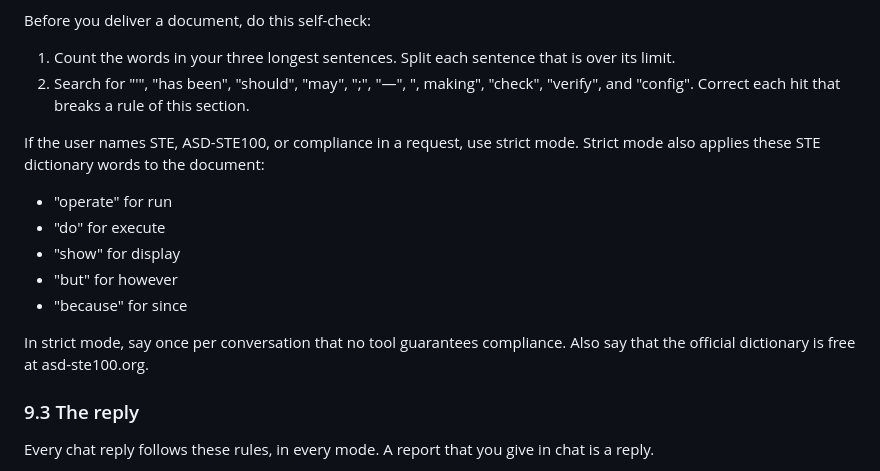
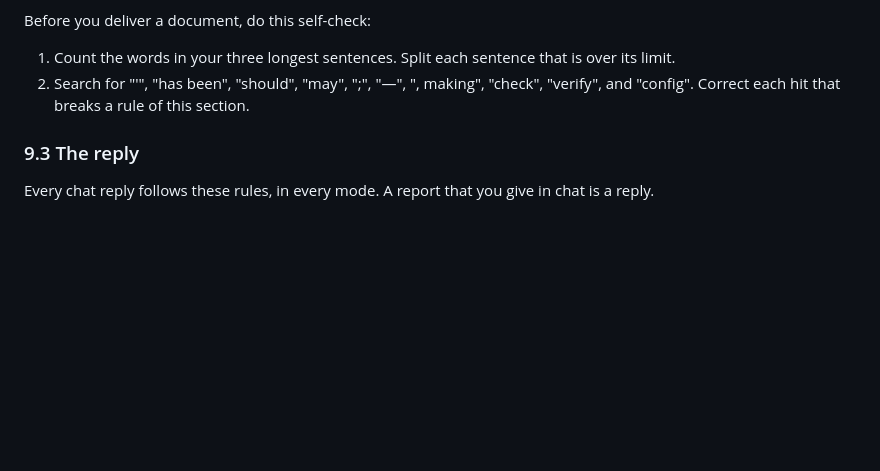
Before and after one commit to hedj/bcw2, a Markdown page: CLAUDE.md, the part around the change. Rendered like a GitHub page; blank space fills up the shorter version.

Commit message:
Remove strict mode from the plain English rules
Section 9.2 had a strict mode that the words STE, ASD-STE100 or
compliance in a request set off. It applied five words of the STE
dictionary, and asked for two statements once per conversation. It served
requests to certify documents, which the purpose of CLAUDE.md does not
include, and no task used it.

This removes 8 concepts: the mode, its trigger, the 5 word substitutions
and the statements. It loses the strict mode, with approval.

Co-Authored-By: Claude Opus 5.5 <noreply@anthropic.com>
Claude-Session: https://claude.ai/code/session_01CY6w7Wirc1nrapeqzzWBUL

```diff
--- a/CLAUDE.md
+++ b/CLAUDE.md
@@ -192,15 +192,6 @@ Before you deliver a document, do this self-check:
 1. Count the words in your three longest sentences. Split each sentence that is over its limit.
 2. Search for "'", "has been", "should", "may", ";", "—", ", making", "check", "verify", and "config". Correct each hit that breaks a rule of this section.
 
-If the user names STE, ASD-STE100, or compliance in a request, use strict mode. Strict mode also applies these STE dictionary words to the document:
-- "operate" for run
-- "do" for execute
-- "show" for display
-- "but" for however
-- "because" for since
-
-In strict mode, say once per conversation that no tool guarantees compliance. Also say that the official dictionary is free at asd-ste100.org.
-
 ### 9.3 The reply
 Every chat reply follows these rules, in every mode. A report that you give in chat is a reply.
 - Answer in prose: no headers, no bullet lists, no bold, and no tables. Use a code block only when the reader must copy its content.
```
